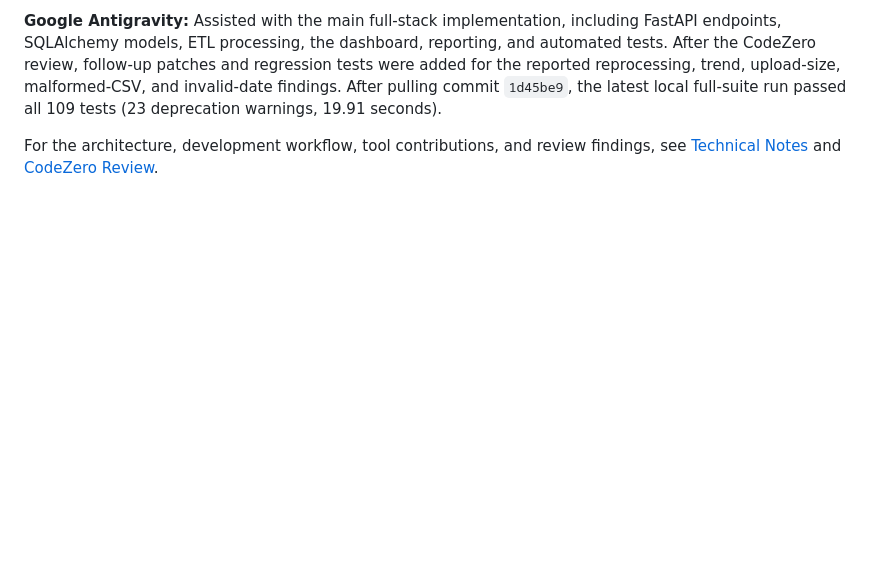
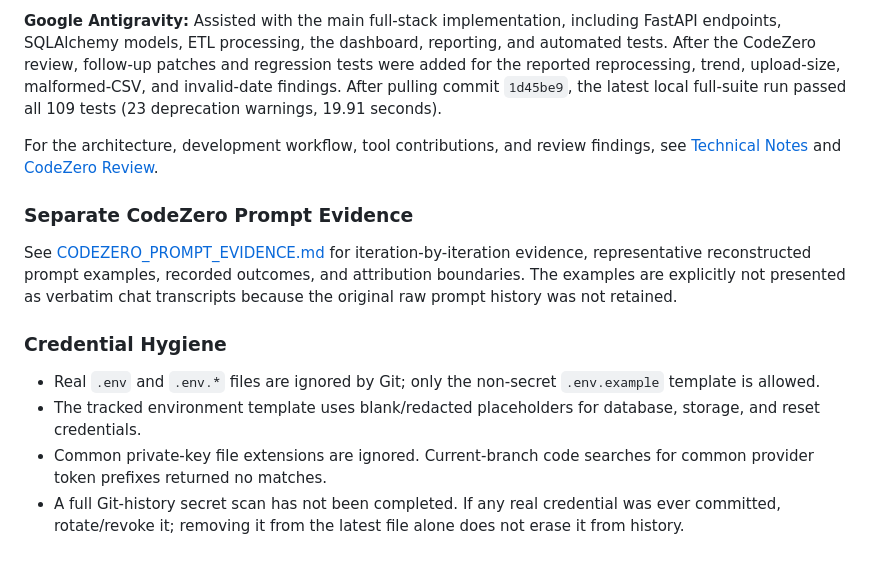
Before and after one commit to renavaraghav/edvexa-data-quality-etl-monitor, a Markdown page: README.md, the part around the change. Drawn GitHub-style; blank space fills up the shorter version.

Commit message:
docs: add CodeZero evidence and credential hygiene notes

```diff
--- a/README.md
+++ b/README.md
@@ -439,3 +439,14 @@ Detailed engineering architecture notes, data models, trade-offs, and tooling de
 **Google Antigravity:** Assisted with the main full-stack implementation, including FastAPI endpoints, SQLAlchemy models, ETL processing, the dashboard, reporting, and automated tests. After the CodeZero review, follow-up patches and regression tests were added for the reported reprocessing, trend, upload-size, malformed-CSV, and invalid-date findings. After pulling commit `1d45be9`, the latest local full-suite run passed all 109 tests (23 deprecation warnings, 19.91 seconds).
 
 For the architecture, development workflow, tool contributions, and review findings, see [Technical Notes](TECHNICAL_NOTES.md) and [CodeZero Review](CODEZERO_REVIEW.md).
+
+### Separate CodeZero Prompt Evidence
+
+See [CODEZERO_PROMPT_EVIDENCE.md](CODEZERO_PROMPT_EVIDENCE.md) for iteration-by-iteration evidence, representative reconstructed prompt examples, recorded outcomes, and attribution boundaries. The examples are explicitly not presented as verbatim chat transcripts because the original raw prompt history was not retained.
+
+### Credential Hygiene
+
+- Real `.env` and `.env.*` files are ignored by Git; only the non-secret `.env.example` template is allowed.
+- The tracked environment template uses blank/redacted placeholders for database, storage, and reset credentials.
+- Common private-key file extensions are ignored. Current-branch code searches for common provider token prefixes returned no matches.
+- A full Git-history secret scan has not been completed. If any real credential was ever committed, rotate/revoke it; removing it from the latest file alone does not erase it from history.
```
